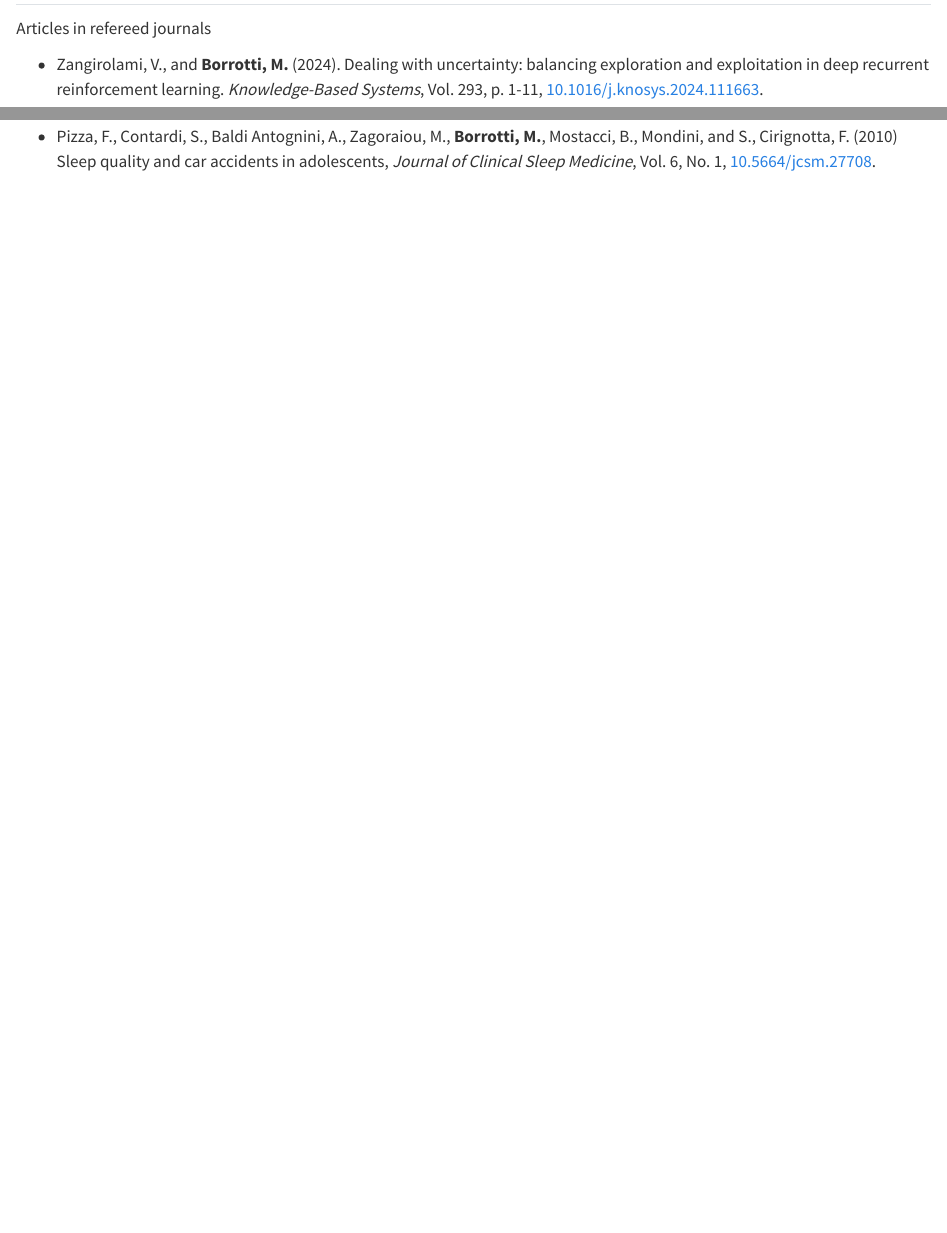
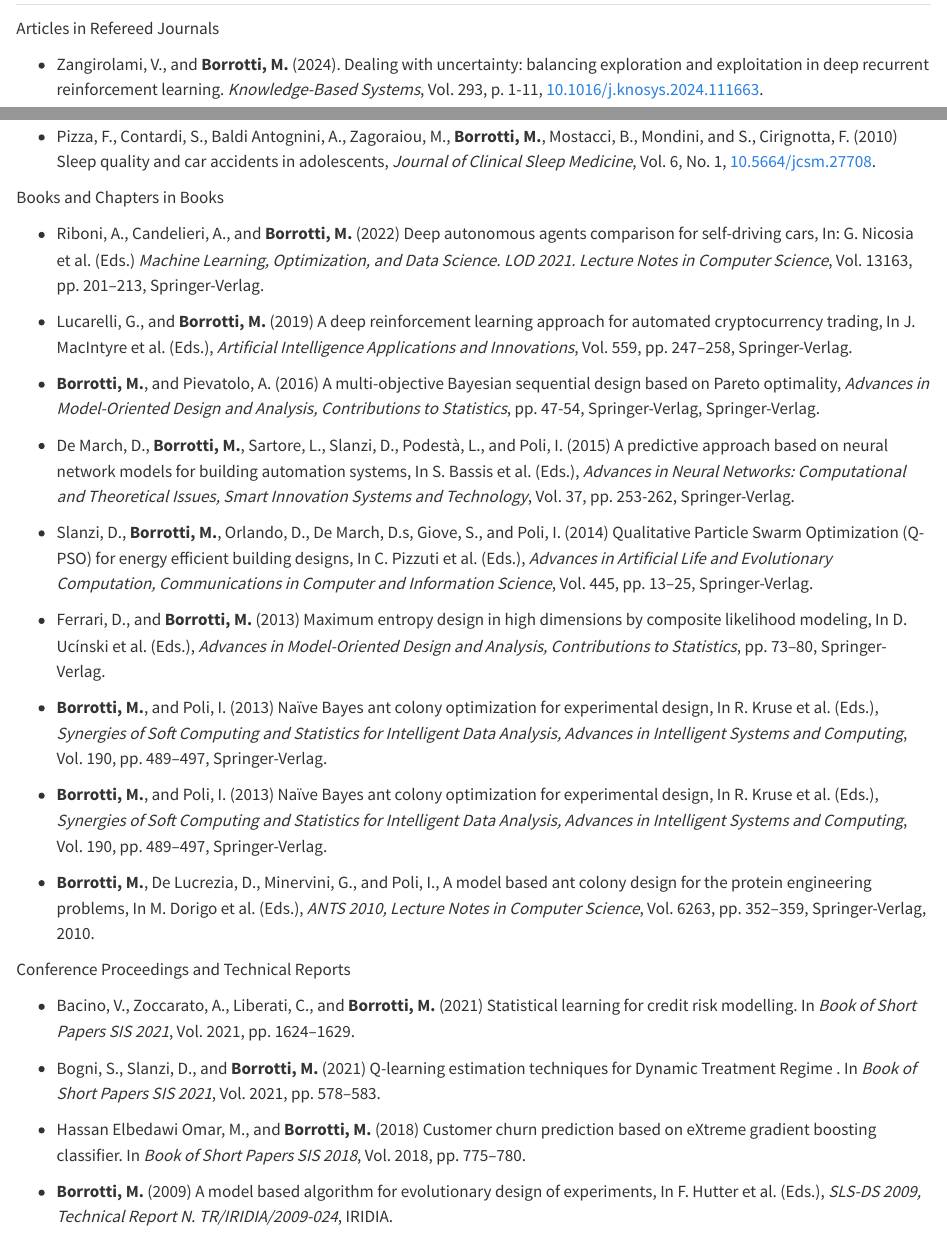
Before and after one commit to matteoborrotti/matteoborrotti.github.io, a Quarto document (papers.qmd): the page in a window 1100 px wide, from its top, and a second part further down, joined at a grey line. Rendered offline with R 4.5, knitr and Pandoc in place of Quarto, with nearby package versions.

Commit message:
update papers, about and render

```diff
--- a/papers.qmd
+++ b/papers.qmd
@@ -1,6 +1,6 @@
 ## Papers {.central}
 
-[Articles in refereed journals]{.blue}
+[Articles in Refereed Journals]{.blue}
 
 -   Zangirolami, V., and **Borrotti, M.** (2024). Dealing with uncertainty: balancing exploration and exploitation in deep recurrent reinforcement learning. *Knowledge-Based Systems*, Vol. 293, p. 1-11, [10.1016/j.knosys.2024.111663](https://dx.doi.org/10.1016/j.knosys.2024.111663).
 
@@ -37,3 +37,35 @@
 - Zemella, G., De March, D., **Borrotti, M.**, and Poli, I. (2011) Optimised design of energy efficient building façades via evolutionary neural networks, *Energy and Buildings*, vol. 43, pp. 3297– 3302, [10.1016/j.enbuild.2011.10.006](https://dx.doi.org/10.1016/j.enbuild.2011.10.006).
 
 - Pizza, F., Contardi, S., Baldi Antognini, A., Zagoraiou, M., **Borrotti, M.**, Mostacci, B., Mondini, and S., Cirignotta, F. (2010) Sleep quality and car accidents in adolescents, *Journal of Clinical Sleep Medicine*, Vol. 6, No. 1, [10.5664/jcsm.27708](https://dx.doi.org/10.5664/jcsm.27708).
+
+
+[Books and Chapters in Books]{.blue}
+
+- Riboni, A., Candelieri, A., and **Borrotti, M.** (2022) Deep autonomous agents comparison for self-driving cars, In: G. Nicosia et al. (Eds.) *Machine Learning, Optimization, and Data Science. LOD 2021. Lecture Notes in Computer Science*, Vol. 13163, pp. 201–213, Springer-Verlag.
+
+- Lucarelli, G., and **Borrotti, M.** (2019) A deep reinforcement learning approach for automated cryptocurrency trading, In J. MacIntyre et al. (Eds.), *Artificial Intelligence Applications and Innovations*, Vol. 559, pp. 247–258, Springer-Verlag.
+
+- **Borrotti, M.**, and Pievatolo, A. (2016) A multi-objective Bayesian sequential design based on Pareto optimality, *Advances in Model-Oriented Design and Analysis, Contributions to Statistics*, pp. 47-54, Springer-Verlag, Springer-Verlag.
+
+- De March, D., **Borrotti, M.**, Sartore, L., Slanzi, D., Podestà, L., and Poli, I. (2015) A predictive approach based on neural network models for building automation systems, In S. Bassis et al. (Eds.), *Advances in Neural Networks: Computational and Theoretical Issues, Smart Innovation Systems and Technology*, Vol. 37, pp. 253-262, Springer-Verlag.
+
+- Slanzi, D., **Borrotti, M.**, Orlando, D., De March, D.s, Giove, S., and Poli, I. (2014) Qualitative Particle Swarm Optimization (Q-PSO) for energy efficient building designs, In C. Pizzuti et al. (Eds.), *Advances in Artificial Life and Evolutionary Computation, Communications in Computer and Information Science*, Vol. 445, pp. 13–25, Springer-Verlag.
+
+- Ferrari, D., and **Borrotti, M.** (2013) Maximum entropy design in high dimensions by composite likelihood modeling, In D. Ucínski et al. (Eds.), *Advances in Model-Oriented Design and Analysis, Contributions to Statistics*, pp. 73–80, Springer-Verlag.
+
+- **Borrotti, M.**, and Poli, I. (2013) Naïve Bayes ant colony optimization for experimental design, In R. Kruse et al. (Eds.), *Synergies of Soft Computing and Statistics for Intelligent Data Analysis, Advances in Intelligent Systems and Computing*, Vol. 190, pp. 489–497, Springer-Verlag.
+
+- **Borrotti, M.**, and Poli, I. (2013) Naïve Bayes ant colony optimization for experimental design, In R. Kruse et al. (Eds.), *Synergies of Soft Computing and Statistics for Intelligent Data Analysis, Advances in Intelligent Systems and Computing*, Vol. 190, pp. 489–497, Springer-Verlag.
+
+- **Borrotti, M.**, De Lucrezia, D., Minervini, G., and Poli, I., A model based ant colony design for the protein engineering problems, In M. Dorigo et al. (Eds.), *ANTS 2010, Lecture Notes in Computer Science*, Vol. 6263, pp. 352–359, Springer-Verlag, 2010.
+
+[Conference Proceedings and Technical Reports]{.blue}
+
+
+- Bacino, V., Zoccarato, A., Liberati, C., and **Borrotti, M.** (2021) Statistical learning for credit risk modelling. In *Book of Short Papers SIS 2021*, Vol. 2021, pp. 1624–1629.
+
+- Bogni, S., Slanzi, D., and **Borrotti, M.** (2021) Q-learning estimation techniques for Dynamic Treatment Regime . In *Book of Short Papers SIS 2021*, Vol. 2021, pp. 578–583.
+
+- Hassan Elbedawi Omar, M., and **Borrotti, M.** (2018) Customer churn prediction based on eXtreme gradient boosting classifier. In *Book of Short Papers SIS 2018*, Vol. 2018, pp. 775–780.
+
+- **Borrotti, M.** (2009) A model based algorithm for evolutionary design of experiments, In F. Hutter et al. (Eds.), *SLS-DS 2009, Technical Report N. TR/IRIDIA/2009-024*, IRIDIA.
```
Also changed, not shown: about.qmd (+17 -4 lines), docs/search.json, 2 other files.
